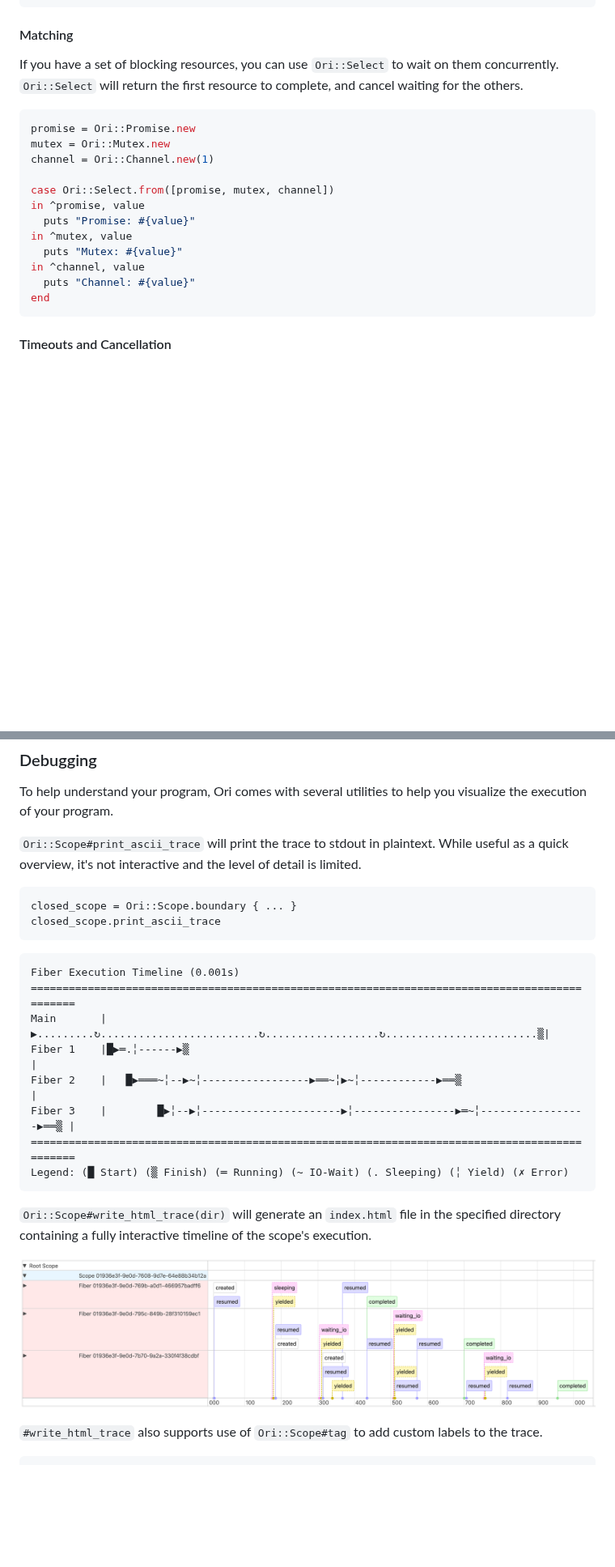
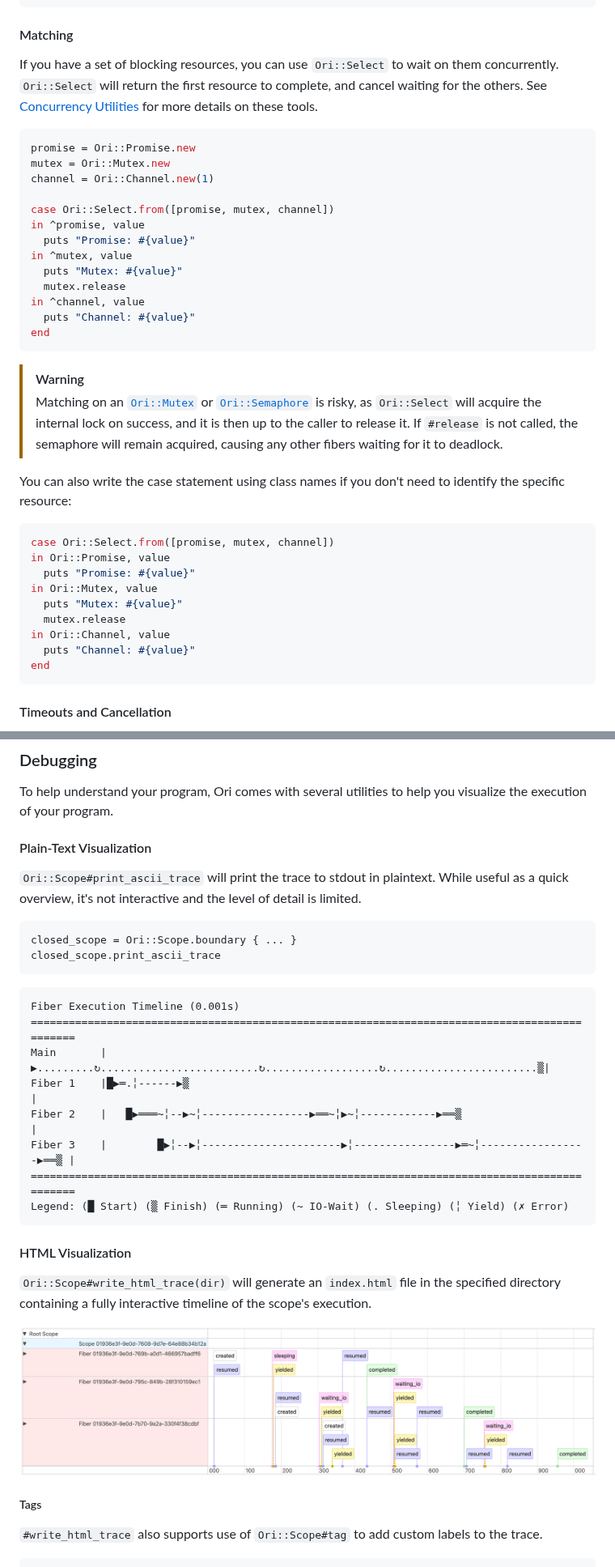
Before and after one commit to jahfer/ori, a Markdown page: README.md, 2 parts joined by grey strips. Shown at 81% size. Rendered like a GitHub page; blank space fills up the shorter version.

Commit message:
Headings for debug section

````diff
--- a/README.md
+++ b/README.md
@@ -103,7 +103,7 @@ end
 
 #### Matching
 
-If you have a set of blocking resources, you can use `Ori::Select` to wait on them concurrently. `Ori::Select` will return the first resource to complete, and cancel waiting for the others.
+If you have a set of blocking resources, you can use `Ori::Select` to wait on them concurrently. `Ori::Select` will return the first resource to complete, and cancel waiting for the others. See [Concurrency Utilities](#concurrency-utilities) for more details on these tools.
 
 ```ruby
 promise = Ori::Promise.new
@@ -115,7 +115,25 @@ in ^promise, value
   puts "Promise: #{value}"
 in ^mutex, value
   puts "Mutex: #{value}"
+  mutex.release
 in ^channel, value
+  puts "Channel: #{value}"
+end
+```
+
+> [!WARNING]
+> Matching on an [`Ori::Mutex`](#orimutex) or [`Ori::Semaphore`](#orisemaphore) is risky, as `Ori::Select` will acquire the internal lock on success, and it is then up to the caller to release it. If `#release` is not called, the semaphore will remain acquired, causing any other fibers waiting for it to deadlock.
+
+You can also write the case statement using class names if you don't need to identify the specific resource:
+
+```ruby
+case Ori::Select.from([promise, mutex, channel])
+in Ori::Promise, value
+  puts "Promise: #{value}"
+in Ori::Mutex, value
+  puts "Mutex: #{value}"
+  mutex.release
+in Ori::Channel, value
   puts "Channel: #{value}"
 end
 ```
@@ -154,13 +172,14 @@ end
 
 To help understand your program, Ori comes with several utilities to help you visualize the execution of your program.
 
+#### Plain-Text Visualization
+
 `Ori::Scope#print_ascii_trace` will print the trace to stdout in plaintext. While useful as a quick overview, it's not interactive and the level of detail is limited.
 
 ```ruby
 closed_scope = Ori::Scope.boundary { ... }
 closed_scope.print_ascii_trace
 ```
-
 
 ```
 Fiber Execution Timeline (0.001s)
@@ -173,9 +192,13 @@ Fiber 3    |        █▶╎--▶╎----------------------▶╎---------------
 Legend: (█ Start) (▒ Finish) (═ Running) (~ IO-Wait) (. Sleeping) (╎ Yield) (✗ Error)
 ```
 
+#### HTML Visualization
+
 `Ori::Scope#write_html_trace(dir)` will generate an `index.html` file in the specified directory containing a fully interactive timeline of the scope's execution.
 
 ![Trace visualization](./docs/images/example_trace.png)
+
+##### Tags
 
 `#write_html_trace` also supports use of `Ori::Scope#tag` to add custom labels to the trace.
 
````
